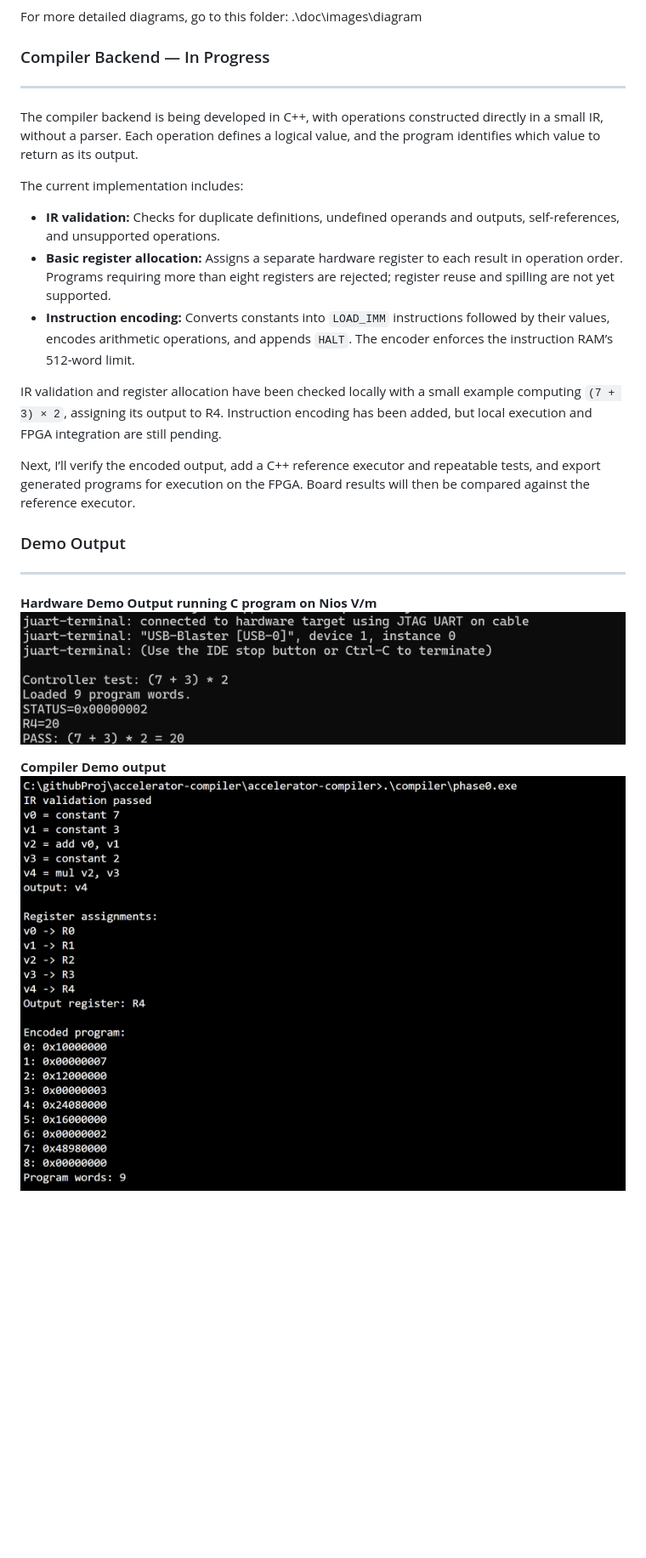
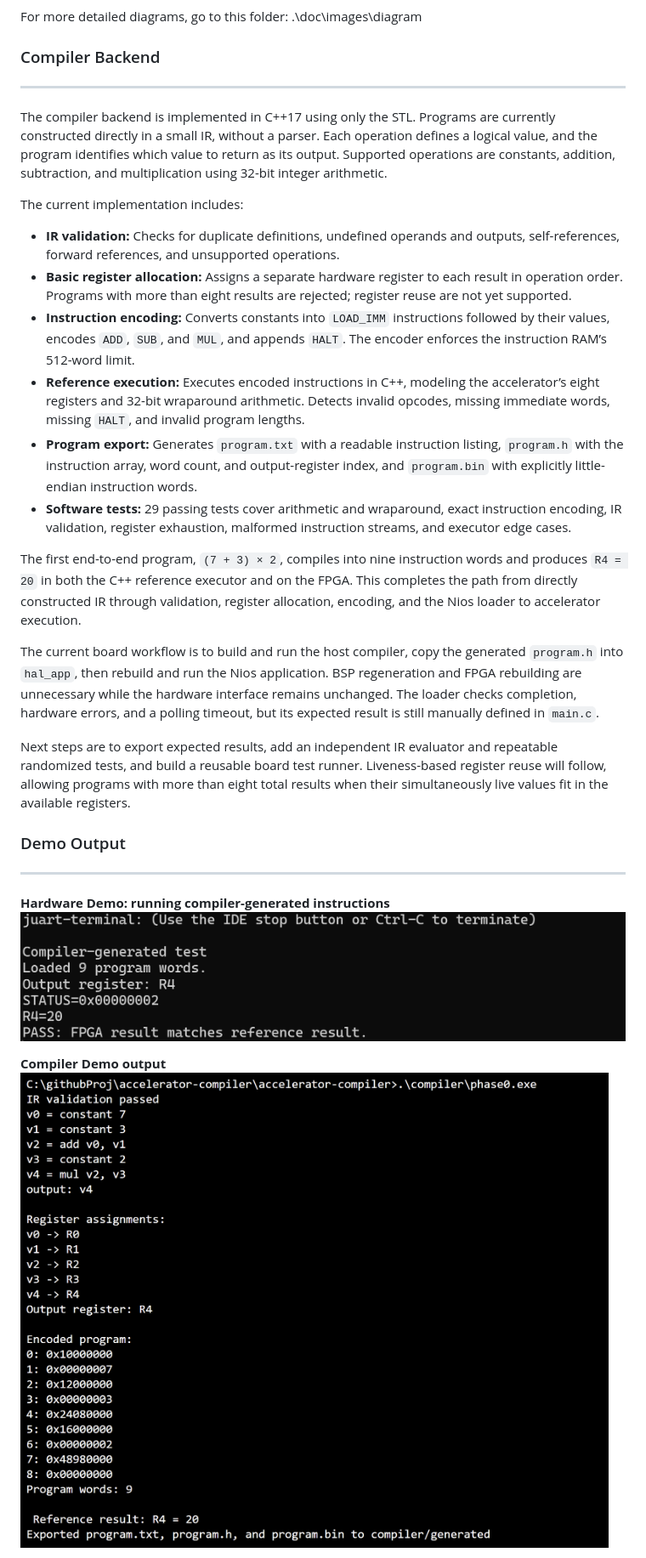
Before and after one commit to eyereece/accelerator-compiler, a Markdown page: README.md, the part around one of its changes. Shown at 85% size. Rendered like a GitHub page; pictures changed too: doc/images/demo-output/compiler-output.png, doc/images/demo-output/system-demo-output.png; blank space fills up the shorter version.

```diff
--- a/README.md
+++ b/README.md
@@ -59,24 +64,29 @@ The diagram below shows the execution controller’s states and the transitions
 
 For more detailed diagrams, go to this folder: .\doc\images\diagram
 
-### Compiler Backend — In Progress
+### Compiler Backend
 ---
 
-The compiler backend is being developed in C++, with operations constructed directly in a small IR, without a parser. Each operation defines a logical value, and the program identifies which value to return as its output.
+The compiler backend is implemented in C++17 using only the STL. Programs are currently constructed directly in a small IR, without a parser. Each operation defines a logical value, and the program identifies which value to return as its output. Supported operations are constants, addition, subtraction, and multiplication using 32-bit integer arithmetic.
 
 The current implementation includes:
 
-- **IR validation:** Checks for duplicate definitions, undefined operands and outputs, self-references, and unsupported operations.
-- **Basic register allocation:** Assigns a separate hardware register to each result in operation order. Programs requiring more than eight registers are rejected; register reuse and spilling are not yet supported.
-- **Instruction encoding:** Converts constants into `LOAD_IMM` instructions followed by their values, encodes arithmetic operations, and appends `HALT`. The encoder enforces the instruction RAM’s 512-word limit.
+- **IR validation:** Checks for duplicate definitions, undefined operands and outputs, self-references, forward references, and unsupported operations.
+- **Basic register allocation:** Assigns a separate hardware register to each result in operation order. Programs with more than eight results are rejected; register reuse are not yet supported.
+- **Instruction encoding:** Converts constants into `LOAD_IMM` instructions followed by their values, encodes `ADD`, `SUB`, and `MUL`, and appends `HALT`. The encoder enforces the instruction RAM’s 512-word limit.
+- **Reference execution:** Executes encoded instructions in C++, modeling the accelerator’s eight registers and 32-bit wraparound arithmetic. Detects invalid opcodes, missing immediate words, missing `HALT`, and invalid program lengths.
+- **Program export:** Generates `program.txt` with a readable instruction listing, `program.h` with the instruction array, word count, and output-register index, and `program.bin` with explicitly little-endian instruction words.
+- **Software tests:** 29 passing tests cover arithmetic and wraparound, exact instruction encoding, IR validation, register exhaustion, malformed instruction streams, and executor edge cases.
 
-IR validation and register allocation have been checked locally with a small example computing `(7 + 3) × 2`, assigning its output to R4. Instruction encoding has been added, but local execution and FPGA integration are still pending.
+The first end-to-end program, `(7 + 3) × 2`, compiles into nine instruction words and produces `R4 = 20` in both the C++ reference executor and on the FPGA. This completes the path from directly constructed IR through validation, register allocation, encoding, and the Nios loader to accelerator execution.
 
-Next, I’ll verify the encoded output, add a C++ reference executor and repeatable tests, and export generated programs for execution on the FPGA. Board results will then be compared against the reference executor.
+The current board workflow is to build and run the host compiler, copy the generated `program.h` into `hal_app`, then rebuild and run the Nios application. BSP regeneration and FPGA rebuilding are unnecessary while the hardware interface remains unchanged. The loader checks completion, hardware errors, and a polling timeout, but its expected result is still manually defined in `main.c`.
+
+Next steps are to export expected results, add an independent IR evaluator and repeatable randomized tests, and build a reusable board test runner. Liveness-based register reuse will follow, allowing programs with more than eight total results when their simultaneously live values fit in the available registers.
 
 ### Demo Output
 ---
-<b>Hardware Demo Output running C program on Nios V/m</b>
+<b>Hardware Demo: running compiler-generated instructions</b>
 ![system-demo-output](./doc/images/demo-output/system-demo-output.png)
 
 
```
Also changed, not shown: other parts of README.md (+12 -1 lines), doc/images/demo-output/generated-program-h-for-fpga.png (added), doc/images/demo-output/generated-program-txt-for-debug.png (added).
